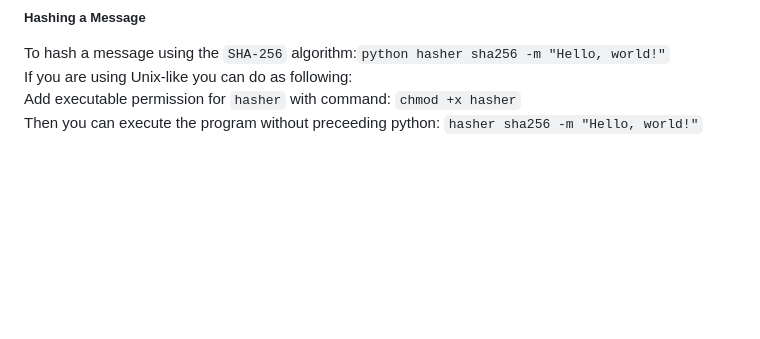
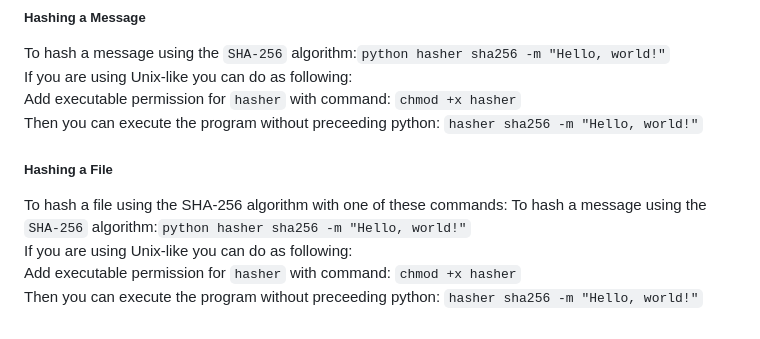
Before and after one commit to nguyenduchuy97/CS50x, a Markdown page: project/README.md, the part around the change. Drawn GitHub-style; blank space fills up the shorter version.

Commit message:
Tue, May 28, 2024, 8:20 PM +07:00

```diff
--- a/project/README.md
+++ b/project/README.md
@@ -57,3 +57,10 @@ To hash a message using the `SHA-256` algorithm:`python hasher sha256 -m "Hello,
 If you are using Unix-like you can do as following:<br>
 Add executable permission for `hasher` with command: `chmod +x hasher`<br>
 Then you can execute the program without preceeding python: `hasher sha256 -m "Hello, world!"`
+
+##### Hashing a File
+To hash a file using the SHA-256 algorithm with one of these commands:
+To hash a message using the `SHA-256` algorithm:`python hasher sha256 -m "Hello, world!"`<br>
+If you are using Unix-like you can do as following:<br>
+Add executable permission for `hasher` with command: `chmod +x hasher`<br>
+Then you can execute the program without preceeding python: `hasher sha256 -m "Hello, world!"`
```
